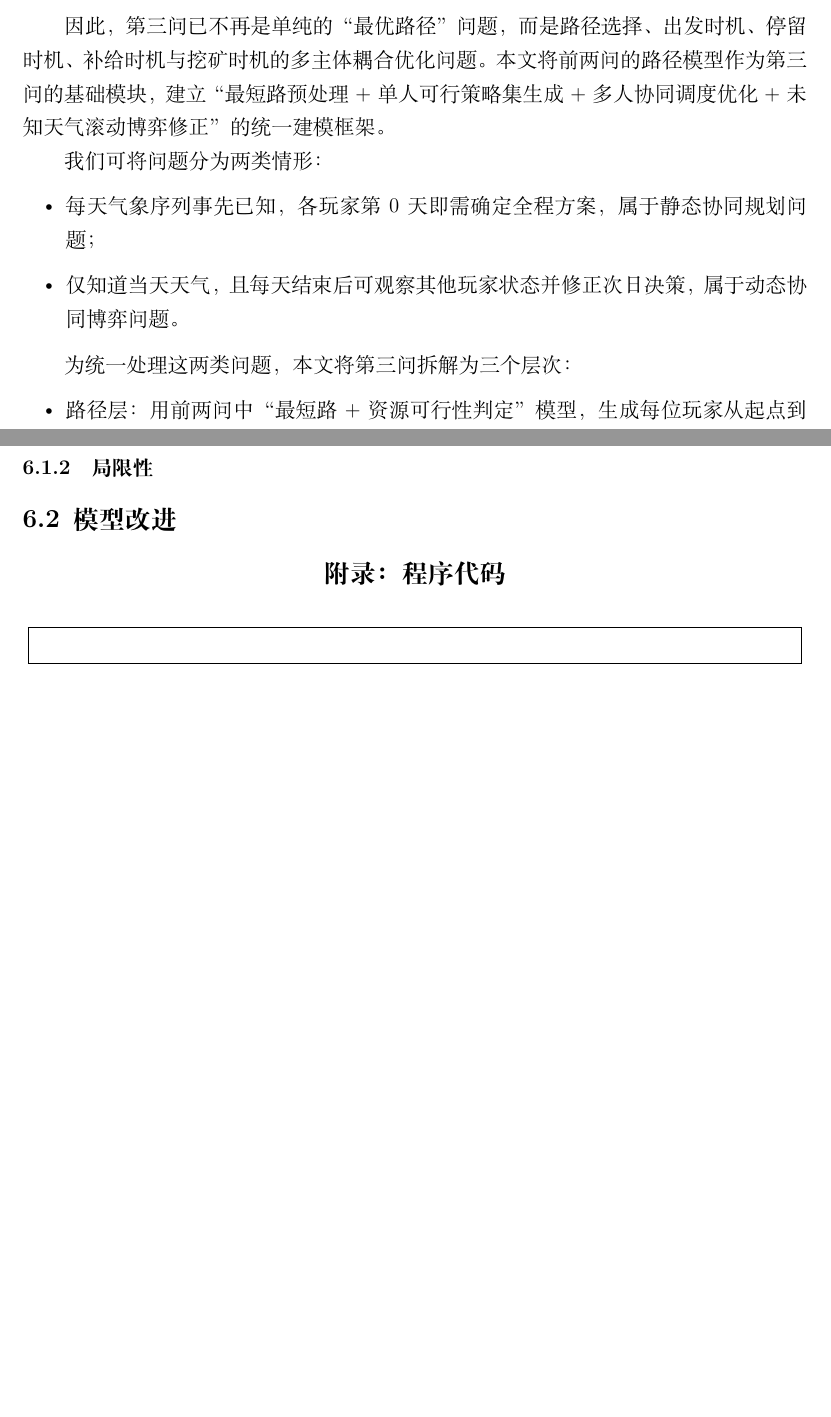
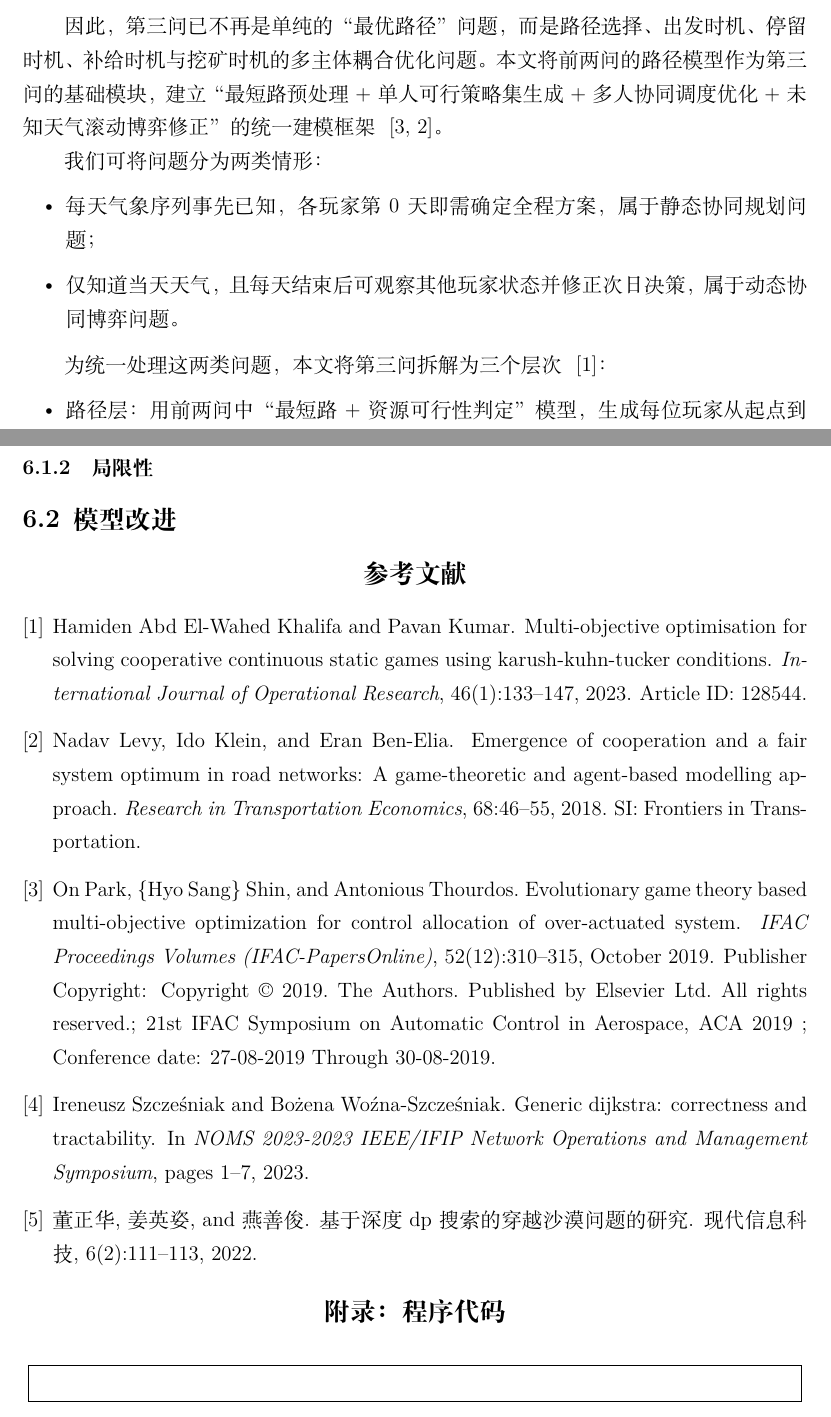
Before and after one commit to CYF1222/document, a LaTeX document (main.tex, which reads C2020b/document/问题三.tex, C2020b/main.bib): two parts of pages 10 and 19 of 19, joined at a grey line, cut so that both start at the same text, the shorter picture padded with empty space. Compiled offline with XeLaTeX.

Commit message:
增加参考文献

```diff
--- a/C2020b/document/问题三.tex
+++ b/C2020b/document/问题三.tex
@@ -16,7 +16,7 @@
 %
 本文将前两问的路径模型作为第三问的基础模块，
 %
-建立“最短路预处理 + 单人可行策略集生成 + 多人协同调度优化 + 未知天气滚动博弈修正”的统一建模框架。
+建立“最短路预处理 + 单人可行策略集生成 + 多人协同调度优化 + 未知天气滚动博弈修正”的统一建模框架 ~\cite{065d5381875d421d8b8d7da4d256f90c, LEVY201846}。
 
 我们可将问题分为两类情形：
 
@@ -25,7 +25,7 @@
     \item 仅知道当天天气，且每天结束后可观察其他玩家状态并修正次日决策，属于动态协同博弈问题。
 \end{itemize}
 
-为统一处理这两类问题，本文将第三问拆解为三个层次：
+为统一处理这两类问题，本文将第三问拆解为三个层次 ~\cite{Khalifa2023Multi}：
 
 \begin{itemize}
     \item 路径层：用前两问中“最短路 + 资源可行性判定”模型，
--- /dev/null
+++ b/C2020b/main.bib
@@ -0,0 +1,18 @@
+@article{董正华2022基于深度,
+  title={基于深度 DP 搜索的穿越沙漠问题的研究},
+  author={董正华 and 姜英姿 and 燕善俊},
+  journal={现代信息科技},
+  year={2022},
+  volume={6},
+  number={2},
+  pages={111--113},
+  doi={10.19850/j.cnki.2096-4706.2022.02.028}
+}
+
+@article{LEVY201846,
+    title = {Emergence of cooperation and a fair system optimum in road networks: A game-theoretic and agent-based modelling approach},
+    journal = {Research in Transportation Economics},
+    volume = {68},
+    pages = {46-55},
+    year = {2018},
+    note = {SI: Frontiers in Transportation},
@@ -0,0 +26,7 @@
+@article{Khalifa2023Multi,
+  title={Multi-objective optimisation for solving cooperative continuous static games using Karush-Kuhn-Tucker conditions},
+  author={Khalifa, Hamiden Abd El-Wahed and Kumar, Pavan},
+  journal={International Journal of Operational Research},
+  year={2023},
+  volume={46},
+  number={1},
@@ -0,0 +38,10 @@
+@article{065d5381875d421d8b8d7da4d256f90c,
+title = "Evolutionary game theory based multi-objective optimization for control allocation of over-actuated system",
+keywords = "Control allocation, Evolutionary game theory, Evolutionary stable strategy, Multi-Objective optimization, Replicator dynamics, Weighted sum method",
+author = "On Park and Shin, \{Hyo Sang\} and Antonious Thourdos",
+note = "Publisher Copyright: Copyright {\textcopyright} 2019. The Authors. Published by Elsevier Ltd. All rights reserved.; 21st IFAC Symposium on Automatic Control in Aerospace, ACA 2019 ; Conference date: 27-08-2019 Through 30-08-2019",
+year = "2019",
+month = oct,
+doi = "10.1016/j.ifacol.2019.11.261",
+language = "English",
+volume = "52",
@@ -0,0 +51,14 @@
+number = "12",
+}
+
+@INPROCEEDINGS{10154322,
+  author={Szcześniak, Ireneusz and Woźna-Szcześniak, Bożena},
+  booktitle={NOMS 2023-2023 IEEE/IFIP Network Operations and Management Symposium},
+  title={Generic Dijkstra: correctness and tractability},
+  year={2023},
+  volume={},
+  number={},
+  pages={1-7},
+  keywords={Optical filters;Memory management;Optical fiber networks;Filtering algorithms;Search problems;Routing;Complexity theory},
+  doi={10.1109/NOMS56928.2023.10154322}
+}
--- a/main.tex
+++ b/main.tex
@@ -67,6 +67,9 @@
 
 \subsection{模型改进}
 
+\bibliographystyle{plain}
+\bibliography{C2020b/main}
+
 \begin{center}
     \Large\textbf{附录：程序代码}
 \end{center}
```
Also changed, not shown: C2020b/document/问题一.tex (+1 -1 lines), C2020b/document/问题二.tex (+1 -1 lines), main.pdf, C2020b/main.bib (15 more changed lines).
